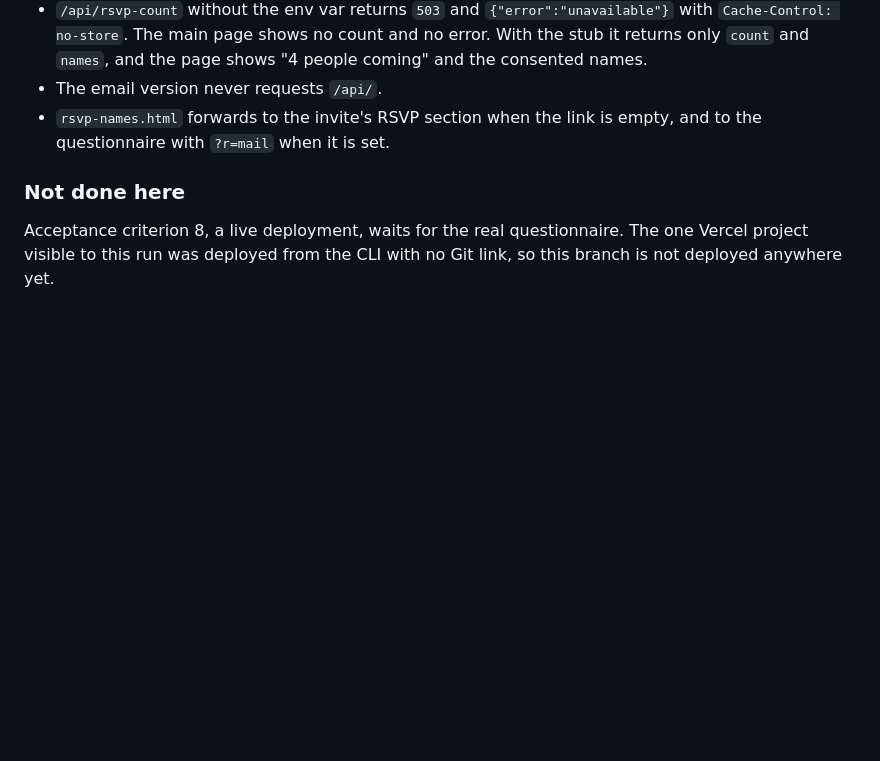
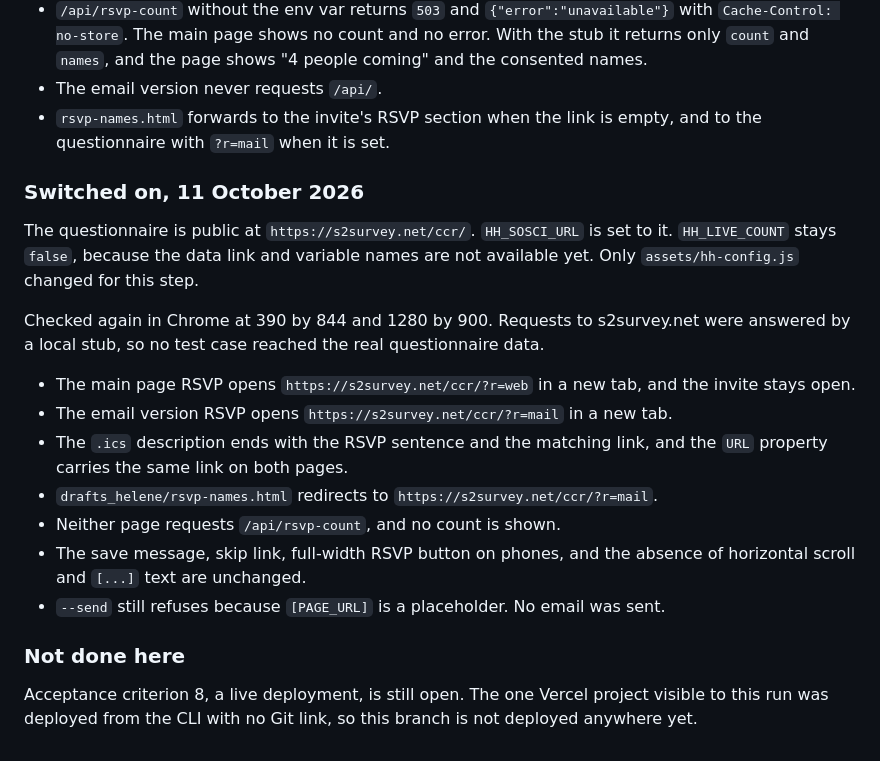
Before and after one commit to Emberwhirl/HappyHour, a Markdown page: docs/tasks/2026-10-11_rsvp_sosci.md, the part around the change. GitHub-like rendering; blank space fills up the shorter version.

Commit message:
docs: note the switch-on verification in the RSVP task notes
Co-authored-by: Emberwhirl <Emberwhirl@users.noreply.github.com>

```diff
--- a/docs/tasks/2026-10-11_rsvp_sosci.md
+++ b/docs/tasks/2026-10-11_rsvp_sosci.md
@@ -55,6 +55,20 @@ A local server served the repo and ran the real `GET` handler for `/api/rsvp-cou
 - The email version never requests `/api/`.
 - `rsvp-names.html` forwards to the invite's RSVP section when the link is empty, and to the questionnaire with `?r=mail` when it is set.
 
+### Switched on, 11 October 2026
+
+The questionnaire is public at `https://s2survey.net/ccr/`. `HH_SOSCI_URL` is set to it. `HH_LIVE_COUNT` stays `false`, because the data link and variable names are not available yet. Only `assets/hh-config.js` changed for this step.
+
+Checked again in Chrome at 390 by 844 and 1280 by 900. Requests to s2survey.net were answered by a local stub, so no test case reached the real questionnaire data.
+
+- The main page RSVP opens `https://s2survey.net/ccr/?r=web` in a new tab, and the invite stays open.
+- The email version RSVP opens `https://s2survey.net/ccr/?r=mail` in a new tab.
+- The `.ics` description ends with the RSVP sentence and the matching link, and the `URL` property carries the same link on both pages.
+- `drafts_helene/rsvp-names.html` redirects to `https://s2survey.net/ccr/?r=mail`.
+- Neither page requests `/api/rsvp-count`, and no count is shown.
+- The save message, skip link, full-width RSVP button on phones, and the absence of horizontal scroll and `[...]` text are unchanged.
+- `--send` still refuses because `[PAGE_URL]` is a placeholder. No email was sent.
+
 ### Not done here
 
-Acceptance criterion 8, a live deployment, waits for the real questionnaire. The one Vercel project visible to this run was deployed from the CLI with no Git link, so this branch is not deployed anywhere yet.
+Acceptance criterion 8, a live deployment, is still open. The one Vercel project visible to this run was deployed from the CLI with no Git link, so this branch is not deployed anywhere yet.
```
